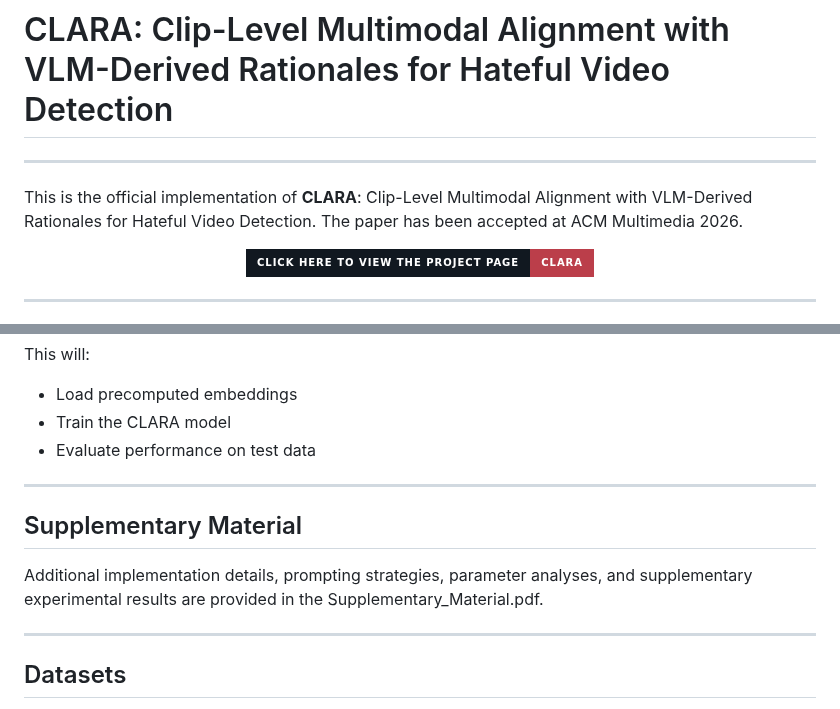
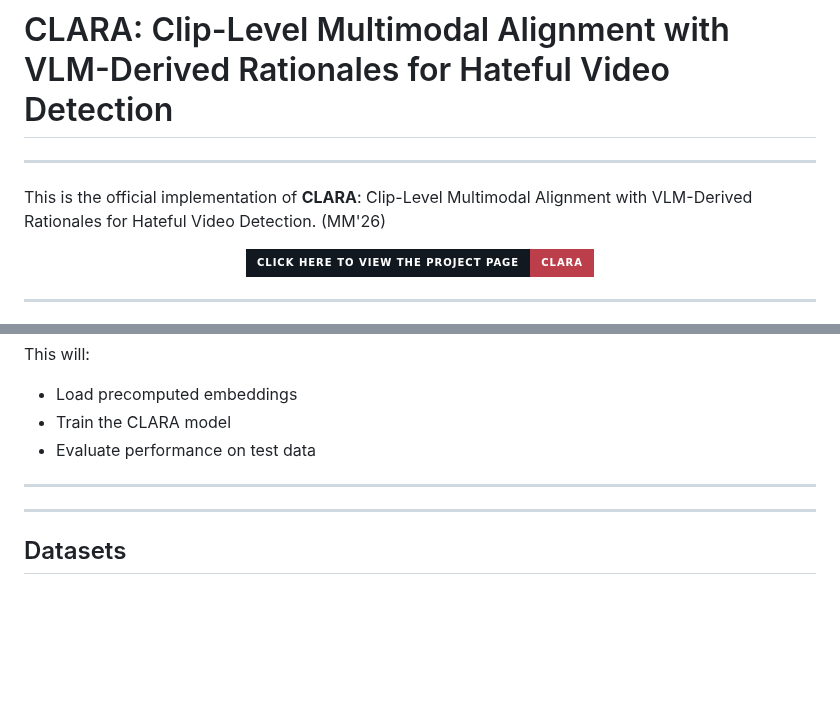
Before and after one commit to yuchenzhang-1/CLARA, a Markdown page: README.md, 2 parts joined by grey strips. GitHub-like rendering; badges without logos; blank space fills up the shorter version.

```diff
--- a/README.md
+++ b/README.md
@@ -2,7 +2,7 @@
 
 ---
 
-This is the official implementation of **CLARA**: Clip-Level Multimodal Alignment with VLM-Derived Rationales for Hateful Video Detection. The paper has been accepted at ACM Multimedia 2026.
+This is the official implementation of **CLARA**: Clip-Level Multimodal Alignment with VLM-Derived Rationales for Hateful Video Detection. (MM'26)
 
 <div align="center">
 
@@ -261,10 +261,6 @@ This will:
 ---
 
 
-## Supplementary Material
-
-Additional implementation details, prompting strategies, parameter analyses, and supplementary experimental results are provided in the Supplementary_Material.pdf.
-
 ---
 ## Datasets
 
```
